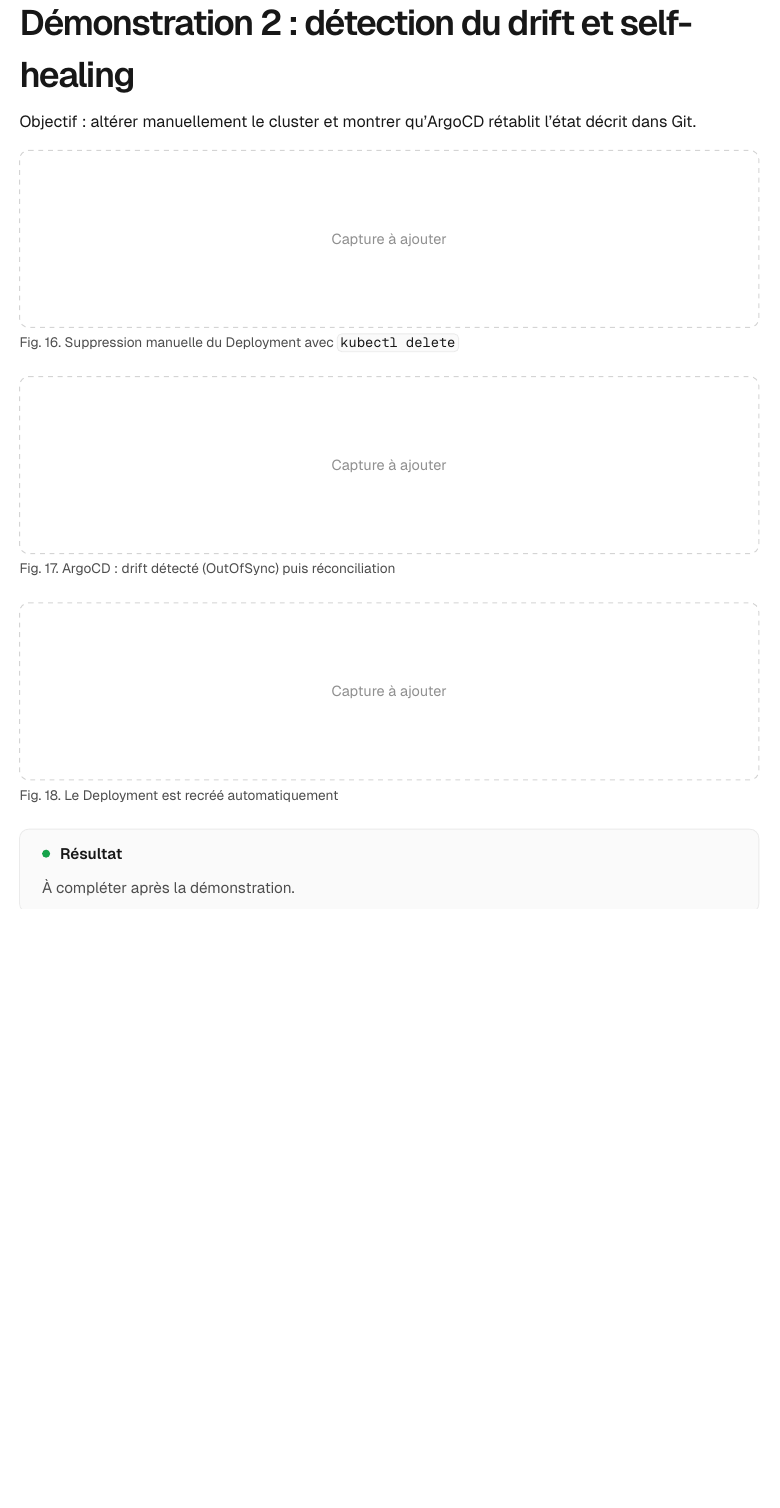
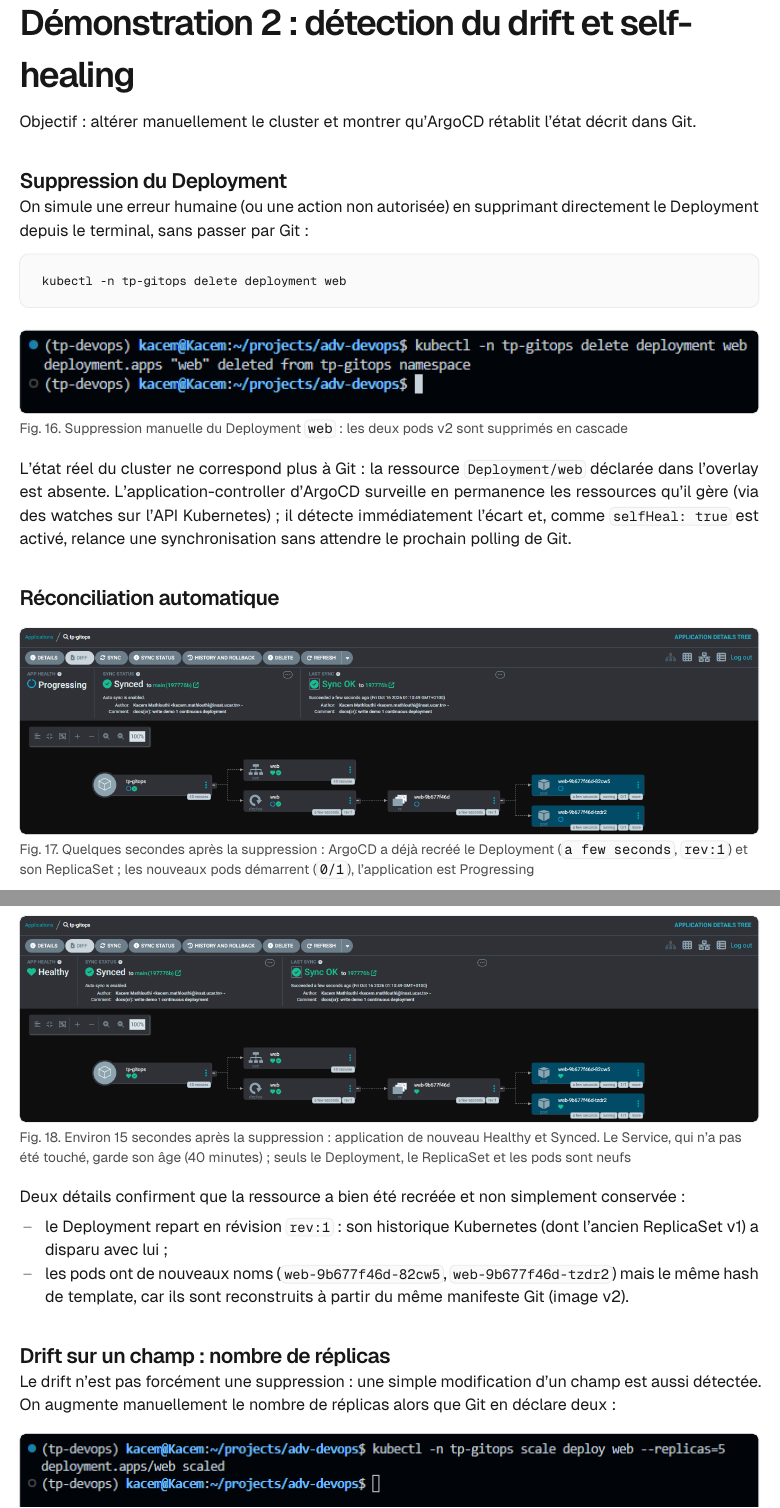
Before and after one commit to KacemMathlouthi/tp-devops, a Typst document (compte-rendu/main.typ): part of page 14 of 17 before the commit and two parts of pages 15 and 16 of 20 after it, the two joined at a grey line, cut so that both start at the same text, the shorter picture padded with empty space. The pictures show the PDF file compte-rendu/main.pdf that the author committed with the source.

Commit message:
docs(cr): write demo 2 drift and self-heal

````diff
--- a/compte-rendu/main.typ
+++ b/compte-rendu/main.typ
@@ -576,10 +579,45 @@
 
 Objectif : altérer manuellement le cluster et montrer qu'ArgoCD rétablit l'état décrit dans Git.
 
-#todo-shot([Suppression manuelle du Deployment avec #cmd[kubectl delete]])
+== Suppression du Deployment
 
-#todo-shot([ArgoCD : drift détecté (#emph[OutOfSync]) puis réconciliation])
+On simule une erreur humaine (ou une action non autorisée) en supprimant directement le Deployment depuis le terminal, sans passer par Git :
 
-#todo-shot([Le Deployment est recréé automatiquement])
+```bash
+kubectl -n tp-gitops delete deployment web
+```
 
-#success-box([À compléter après la démonstration.])
+#shot(
+  "16-demo2-delete.png",
+  [Suppression manuelle du Deployment #cmd[web] : les deux pods v2 sont supprimés en cascade],
+)
+
+L'état réel du cluster ne correspond plus à Git : la ressource #cmd[Deployment/web] déclarée dans l'overlay est absente. L'application-controller d'ArgoCD surveille en permanence les ressources qu'il gère (via des #emph[watches] sur l'API Kubernetes) ; il détecte immédiatement l'écart et, comme #cmd[selfHeal: true] est activé, relance une synchronisation sans attendre le prochain polling de Git.
+
+== Réconciliation automatique
+
+#shot(
+  "17-demo2-argocd-recreating.png",
+  [Quelques secondes après la suppression : ArgoCD a déjà recréé le Deployment (#cmd[a few seconds], #cmd[rev:1]) et son ReplicaSet ; les nouveaux pods démarrent (#cmd[0/1]), l'application est #emph[Progressing]],
+)
+
+#shot(
+  "18-demo2-argocd-healed.png",
+  [Environ 15 secondes après la suppression : application de nouveau #emph[Healthy] et #emph[Synced]. Le Service, qui n'a pas été touché, garde son âge (40 minutes) ; seuls le Deployment, le ReplicaSet et les pods sont neufs],
+)
+
+Deux détails confirment que la ressource a bien été recréée et non simplement conservée :
+
+- le Deployment repart en révision #cmd[rev:1] : son historique Kubernetes (dont l'ancien ReplicaSet v1) a disparu avec lui ;
+- les pods ont de nouveaux noms (#cmd[web-9b677f46d-82cw5], #cmd[web-9b677f46d-tzdr2]) mais le même hash de template, car ils sont reconstruits à partir du même manifeste Git (image v2).
+
+== Drift sur un champ : nombre de réplicas
+
+Le drift n'est pas forcément une suppression : une simple modification d'un champ est aussi détectée. On augmente manuellement le nombre de réplicas alors que Git en déclare deux :
+
+#shot(
+  "19-demo2-scale.png",
+  [Passage manuel du Deployment à 5 réplicas avec #cmd[kubectl scale]],
+)
+
+#shot(
@@ -586,3 +630,6 @@
+#success-box([
+  Toute modification faite hors de Git est considérée comme un drift et annulée : le Deployment supprimé a été recréé en quelques secondes, sans intervention humaine. Git reste l'unique source de vérité ; pour modifier durablement le cluster, il faut passer par un commit.
+])
 
 #pagebreak()
 
````
Also changed, not shown: compte-rendu/main.pdf, compte-rendu/screenshots/15-demo1-app-v2.png (added), compte-rendu/screenshots/16-demo2-delete.png (added), compte-rendu/screenshots/17-demo2-argocd-recreating.png (added), compte-rendu/screenshots/18-demo2-argocd-healed.png (added), compte-rendu/screenshots/19-demo2-scale.png (added), compte-rendu/screenshots/20-demo2-argocd-scale-reverted.png (added), compte-rendu/main.typ (11 more changed lines).
